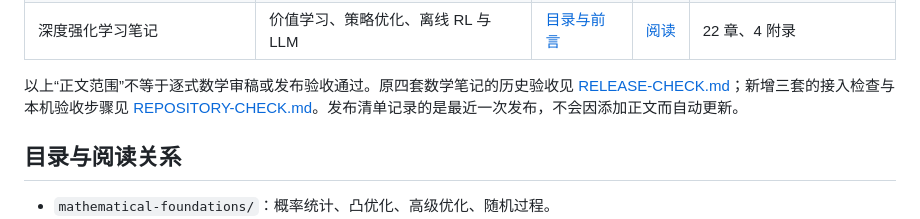
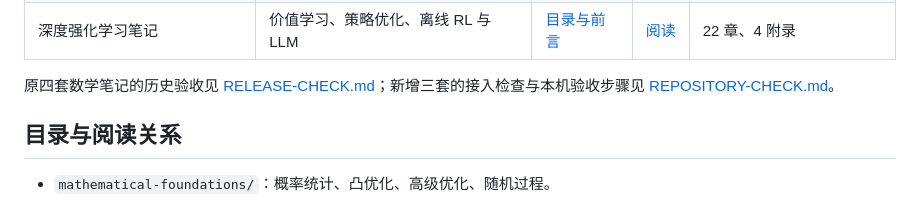
Before and after one commit to Gary-CF/ai-foundations-portfolio, a Markdown page: README.md, the part around the change. Rendered like a GitHub page.

Commit message:
Simplify publication notes in README
Removed redundant text regarding the publication process.

```diff
--- a/README.md
+++ b/README.md
@@ -12,7 +12,7 @@
 | 深度学习与进阶统计学习工具箱 | 泛化理论、神经网络、训练与隐式偏置 | [目录与前言](machine-learning-foundations/deep-learning-statistical-learning-toolbox/index.qmd) | <!-- pdf:deep-learning-statistical-learning-toolbox -->[阅读](pdfs/deep-learning-statistical-learning-toolbox.pdf)<!-- /pdf --> | 预备章、19 章、4 附录 |
 | 深度强化学习笔记 | 价值学习、策略优化、离线 RL 与 LLM | [目录与前言](machine-learning-foundations/deep-reinforcement-learning/index.qmd) | <!-- pdf:deep-reinforcement-learning -->[阅读](pdfs/deep-reinforcement-learning.pdf)<!-- /pdf --> | 22 章、4 附录 |
 
-以上“正文范围”不等于逐式数学审稿或发布验收通过。原四套数学笔记的历史验收见 [RELEASE-CHECK.md](RELEASE-CHECK.md)；新增三套的接入检查与本机验收步骤见 [REPOSITORY-CHECK.md](REPOSITORY-CHECK.md)。发布清单记录的是最近一次发布，不会因添加正文而自动更新。
+原四套数学笔记的历史验收见 [RELEASE-CHECK.md](RELEASE-CHECK.md)；新增三套的接入检查与本机验收步骤见 [REPOSITORY-CHECK.md](REPOSITORY-CHECK.md)。
 
 ## 目录与阅读关系
 
```
